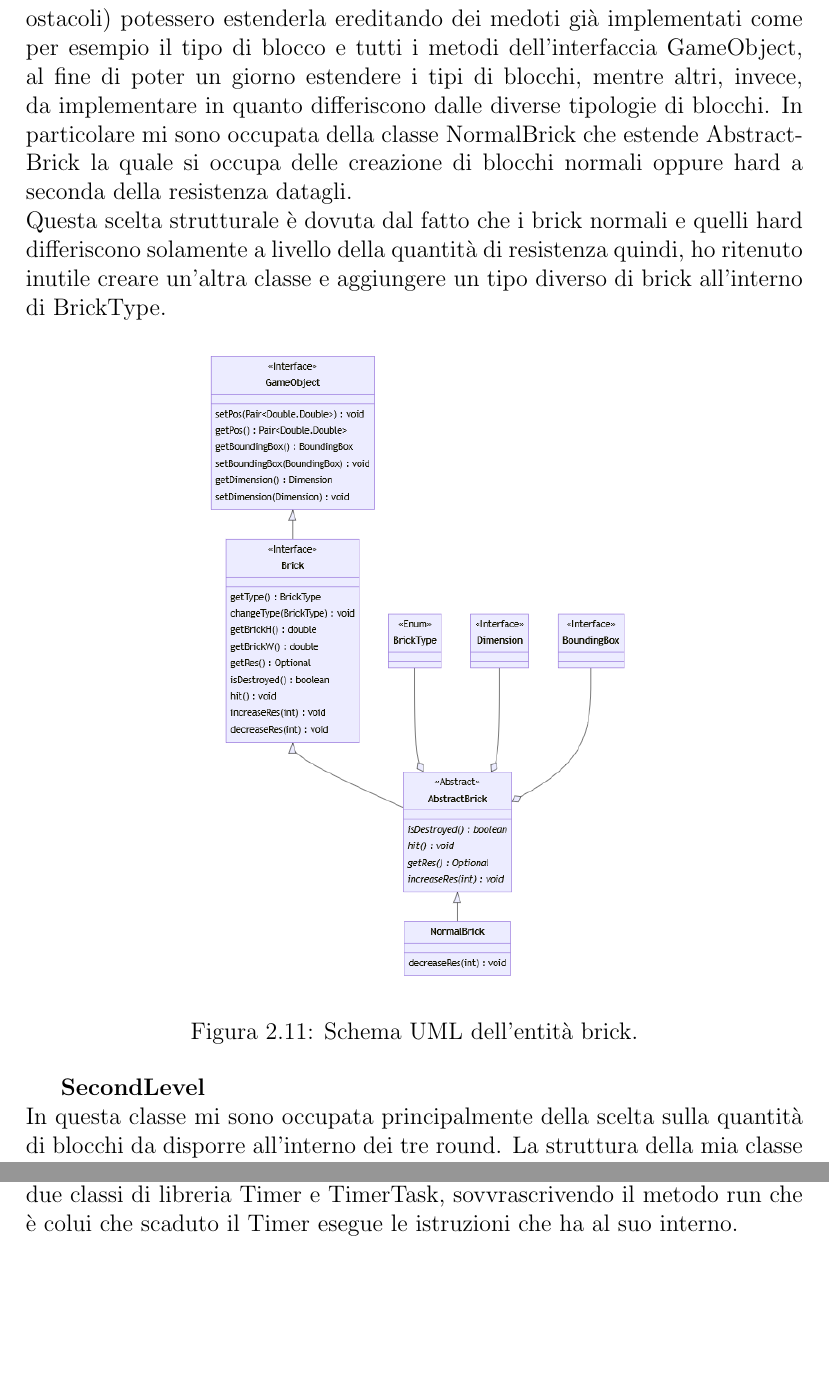
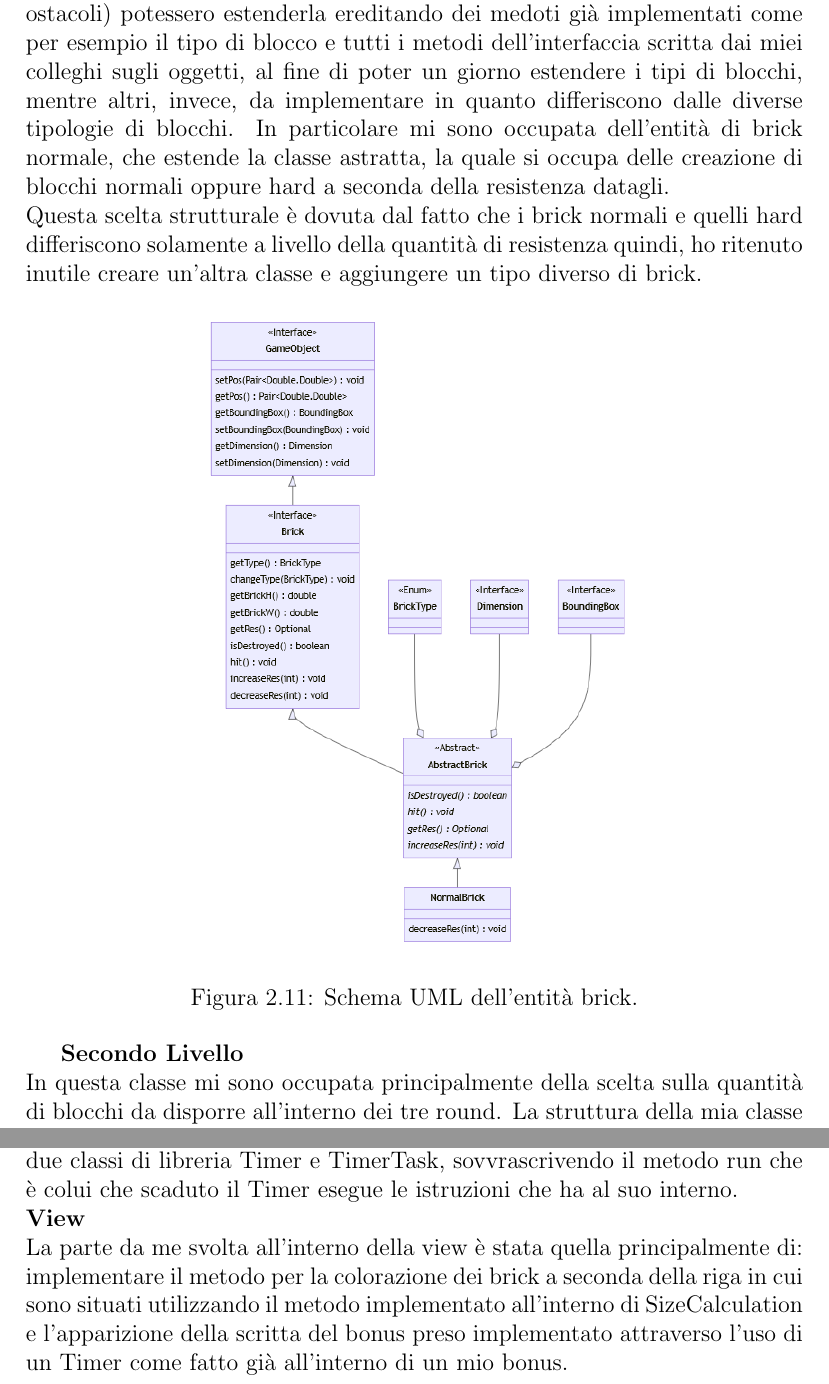
Before and after one commit to metaphori/Student-Project-OOP22-Balzoni-Castiglioni-Desiderio-Foschi-Ruggeri-arkanoid, a LaTeX document (relation/Relazione.tex): two parts of pages 19 and 22 of 40, joined at a grey line, cut so that both start at the same text, the shorter picture padded with empty space. Compiled offline with pdfLaTeX.

Commit message:
Fixed my relation part

```diff
--- a/relation/Relazione.tex
+++ b/relation/Relazione.tex
@@ -280,16 +280,16 @@ Fin da subito mi sono occupata dell'entità brick facendo un'interfaccia Brick c
 per la posizione dei brick, la loro boundingBox e la loro dimensione.
 \\Per questa entità ho poi implementato una classe astratta che implementa l'interfaccia in modo tale che le due diverse tipologie di blocchi (normali e ostacoli) potessero estenderla ereditando dei medoti
-già implementati come per esempio il tipo di blocco e tutti i metodi dell'interfaccia GameObject, al fine di poter un giorno estendere i tipi di blocchi, mentre altri, invece, da implementare in quanto differiscono dalle diverse tipologie di blocchi.
-In particolare mi sono occupata della classe NormalBrick che estende AbstractBrick la quale si occupa delle creazione di blocchi normali oppure hard a seconda della resistenza datagli.
+già implementati come per esempio il tipo di blocco e tutti i metodi dell'interfaccia scritta dai miei colleghi sugli oggetti, al fine di poter un giorno estendere i tipi di blocchi, mentre altri, invece, da implementare in quanto differiscono dalle diverse tipologie di blocchi.
+In particolare mi sono occupata dell'entità di brick normale, che estende la classe astratta, la quale si occupa delle creazione di blocchi normali oppure hard a seconda della resistenza datagli.
 \\Questa scelta strutturale è dovuta dal fatto che i brick normali e quelli hard differiscono solamente a livello della quantità di resistenza quindi, ho ritenuto inutile creare un'altra classe e
-aggiungere un tipo diverso di brick all'interno di BrickType.
+aggiungere un tipo diverso di brick.
 \begin{figure}[H]
     \centering{}
     \includegraphics[scale=0.6]{images/Brick.png}
     \caption{Schema UML dell'entità brick.}
     \label{images:Brick}
 \end{figure}
-\textbf{SecondLevel}\\
+\textbf{Secondo Livello}\\
 In questa classe mi sono occupata principalmente della scelta sulla quantità di blocchi da disporre all'interno dei tre round. La struttura della mia classe può essere
 visualizzata alla \Cref{images:Levels}.\\
 \textbf{SizeCalculation}\\
@@ -330,8 +330,10 @@ della classe SizeCalculation già descritta per sapere dove partire a inserirli.
 In questo progetto mi sono anche dedicata a creare due bonus che fossero correlati con quello che ho spiegato fino ad ora, cioè i blocchi hard.
 \\Infatti i miei due surprise sono uno un bonus in quanto cambia per 10 secondi i blocchi hard con quelli normali mentre l'altro è un malus perché aggiungo una riga di
 blocchi hard. Per l'implementazione del primo mi sono servita di due classi di libreria Timer e TimerTask, sovvrascrivendo il metodo run che è colui che scaduto il Timer
-esegue le istruzioni che ha al suo interno.
-
+esegue le istruzioni che ha al suo interno.\\
+\textbf{View}\\
+La parte da me svolta all'interno della view è stata quella principalmente di: implementare il metodo per la colorazione dei brick a seconda della riga in cui sono situati utilizzando
+il metodo implementato all'interno di SizeCalculation e l'apparizione della scritta del bonus preso implementato attraverso l'uso di un Timer come fatto già all'interno di un mio bonus.
 \pagebreak
 \subsection{Foschi Virginia}
 Nel corso dello sviluppo del progetto il mio lavoro si è principalmente concentrato sulla gestione e implementazione della classifica di gioco, del salvataggio del punteggio, del livello difficile con i corrispondenti round e della visualizzazione dei comandi principali del gioco.\\
```
Also changed, not shown: relation/Relazione.tex (10 more changed lines).
